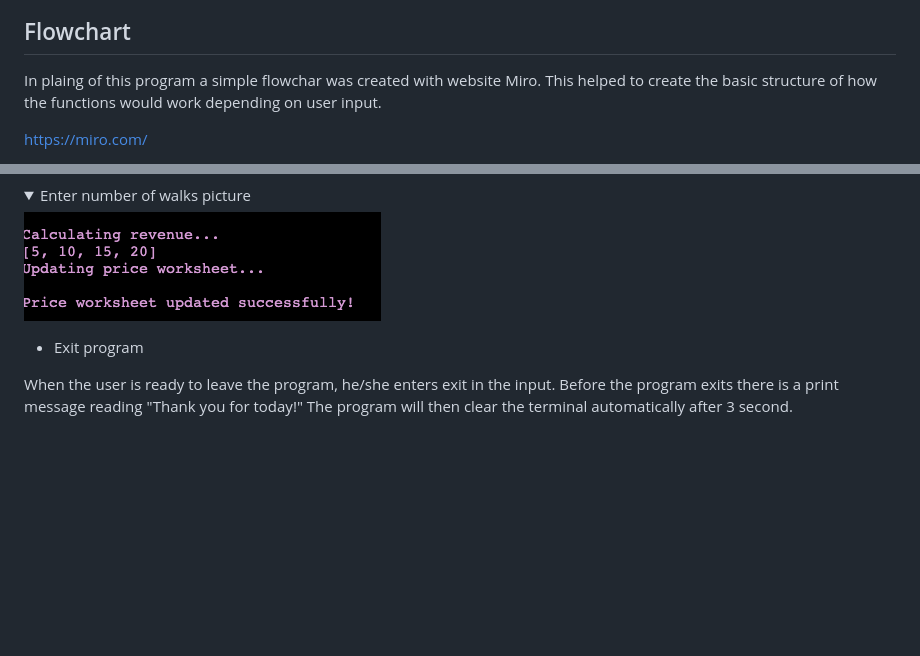
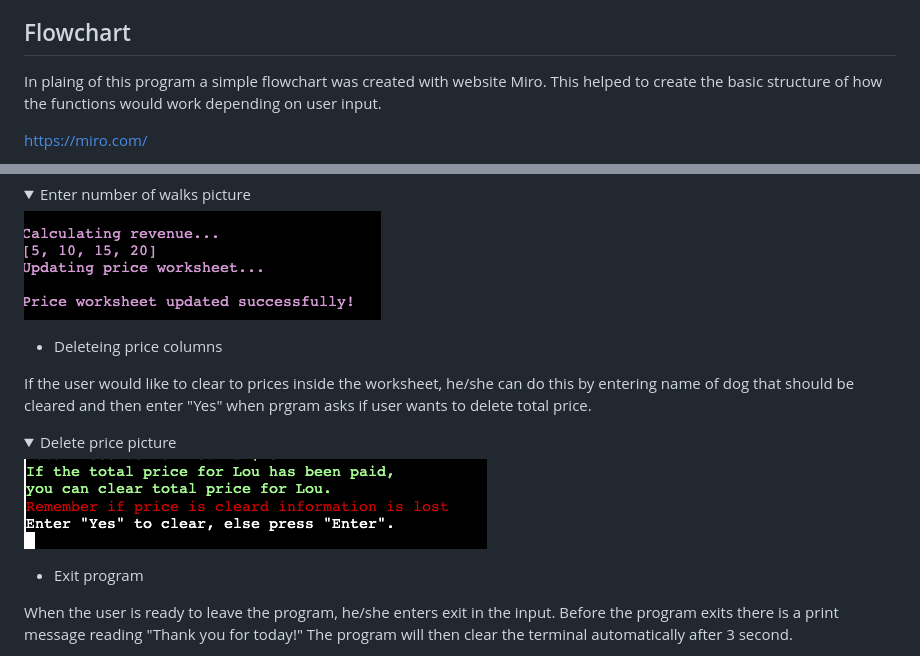
Before and after one commit to ElinaBoman/lucias_dog_walk_AB, a Markdown page: README.md, 2 parts joined by grey strips. Drawn GitHub-style; pictures changed too: docs/delete-price.png (added); folded sections open; blank space fills up the shorter version.

Commit message:
Added picture of deleting function to readme.

```diff
--- a/README.md
+++ b/README.md
@@ -30,7 +30,7 @@ It's important that the program:
 To use the program, simply follow the instructions provided. Enter number of walks in presented order. Then if the user would like to see the total cost for a dog, enter name of the dog and the total price will be fetched! If the user would like to delete the total price, the program provides this service.This would be incase the total price has been paid off, and the user would like to reset the total price. When the user wants to leave the program he/she enters the word "Exit" and the program will read "Thank you for today!", and then exits.
 
 ## Flowchart
-In plaing of this program a simple flowchar was created with website Miro. This helped to create the basic structure of how the functions would work depending on user input.
+In plaing of this program a simple flowchart was created with website Miro. This helped to create the basic structure of how the functions would work depending on user input.
 
 https://miro.com/
 
@@ -71,6 +71,14 @@ When user has enterd number of walks the information will be stored inside a wor
   <img src="docs/calculate-revenue.png" alt="Calculate revenue picture">
 </details>
 
+- Deleteing price columns
+
+If the user would like to clear to prices inside the worksheet, he/she can do this by entering name of dog that should be cleared and then enter "Yes" when prgram asks if user wants to delete total price.
+
+<details>
+  <summary>Delete price picture</summary>
+  <img src="docs/delete-price.png" alt="Delete price picture.">
+</details>
 
 - Exit program
 
```
